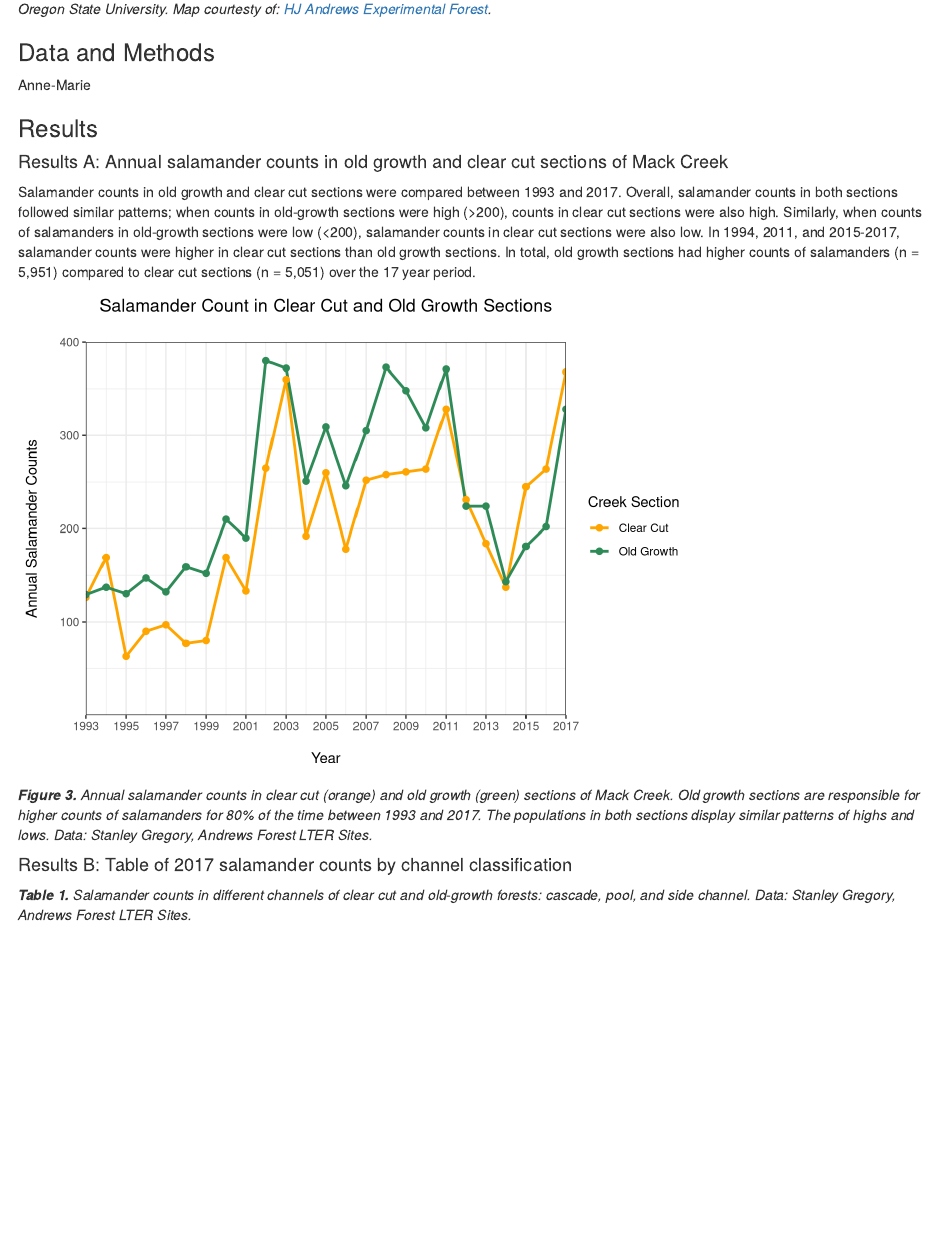
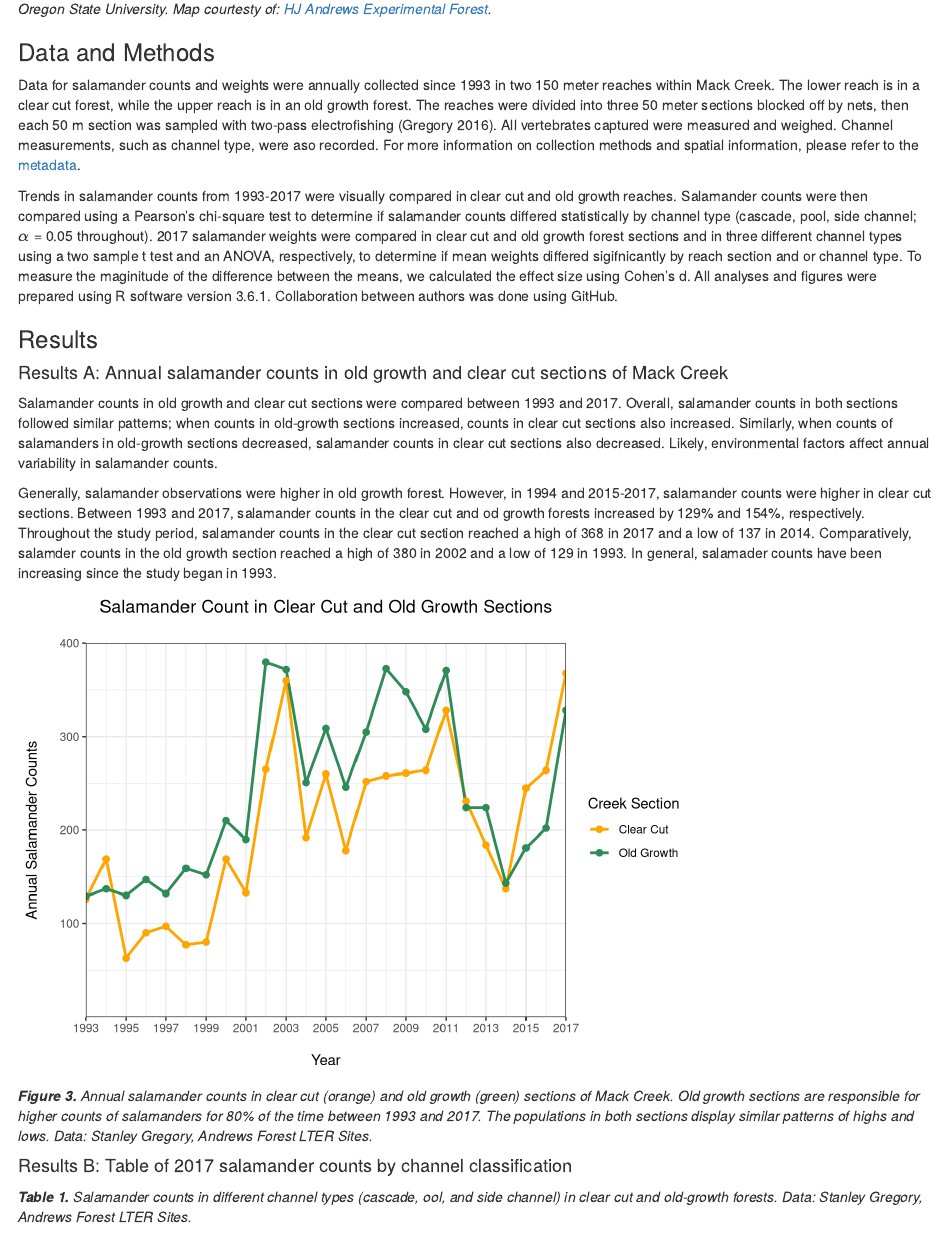
Before and after one commit to amlparkinson/Assignment-5_amp_hgw, an R Markdown document (assignment_5_code.Rmd): the page in a window 1100 px wide, from 1010 px down. Rendered offline with R 4.5, knitr and Pandoc, with nearby package versions; some code elsewhere in the file could not run offline; column names are cleaned by a stand-in for the janitor package.

Commit message:
methods and minor edits

````diff
--- a/assignment_5_code.Rmd
+++ b/assignment_5_code.Rmd
@@ -43,13 +43,19 @@ Beginning in 1993, researchers from the [Andrews Experimental Forest Long-Term E
 
 ### Data and Methods
 
-Anne-Marie
+Data for salamander counts and weights were annually collected since 1993 in two 150 meter reaches within Mack Creek. The lower reach is in a clear cut forest, while the upper reach is in an old growth forest. The reaches were divided into three 50 meter sections blocked off by nets, then each 50 m section was sampled with two-pass electrofishing (Gregory 2016). All vertebrates captured were measured and weighed. Channel measurements, such as channel type, were aso recorded. For more information on collection methods and spatial information, please refer to the [metadata](https://portal.edirepository.org/nis/mapbrowse?scope=knb-lter-and&identifier=4027&revision=12).
+
+Trends in salamander counts from 1993-2017 were visually compared in clear cut and old growth reaches. Salamander counts were then compared using a Pearson's chi-square test to determine if salamander counts differed statistically by channel type (cascade, pool, side channel; $\alpha$ = 0.05 throughout). 2017 salamander weights were compared in clear cut and old growth forest sections and in three different channel types using a two sample t test and an ANOVA, respectively, to determine if mean weights differed sigifnicantly by reach section and or channel type. To measure the maginitude of the difference between the means, we calculated the effect size using Cohen's d. All analyses and figures were prepared using R software version 3.6.1. Collaboration between authors was done using GitHub.
+
 
 ### Results
 
 #### Results A: Annual salamander counts in old growth and clear cut sections of Mack Creek
 
-Salamander counts in old growth and clear cut sections were compared between 1993 and 2017. Overall, salamander counts in both sections followed similar patterns; when counts in old-growth sections were high (>200), counts in clear cut sections were also high. Similarly, when counts of salamanders in old-growth sections were low (<200), salamander counts in clear cut sections were also low. In 1994, 2011, and 2015-2017, salamander counts were higher in clear cut sections than old growth sections. In total, old growth sections had higher counts of salamanders (n = 5,951) compared to clear cut sections (n = 5,051) over the 17 year period.
+Salamander counts in old growth and clear cut sections were compared between 1993 and 2017. Overall, salamander counts in both sections followed similar patterns; when counts in old-growth sections increased, counts in clear cut sections also increased. Similarly, when counts of salamanders in old-growth sections decreased, salamander counts in clear cut sections also decreased. Likely, environmental factors affect annual variability in salamander counts.
+
+Generally, salamander observations were higher in old growth forest. However, in 1994 and 2015-2017, salamander counts were higher in clear cut sections. Between 1993 and 2017, salamander counts in the clear cut and od growth forests increased by 129% and 154%, respectively. Throughout the study period, salamander counts in the clear cut section reached a high of 368 in 2017 and a low of 137 in 2014. Comparatively, salamder counts in the old growth section reached a high of 380 in 2002 and a low of 129 in 1993. In general, salamader counts have been increasing since the study began in 1993.
+
 
 ```{r}
 # subdata: remove unneccessary columns and keep only salamander observations
@@ -96,7 +102,7 @@ ggplot(salamander_counts, aes(x = year, y = n)) +
 
 #### Results B: Table of 2017 salamander counts by channel classification
 
-***Table 1.** Salamander counts in different channels of clear cut and old-growth forests: cascade, pool, and side channel. Data: Stanley Gregory, Andrews Forest LTER Sites.*
+***Table 1.** Salamander counts in different channel types (cascade, ool, and side channel) in clear cut and old-growth forests. Data: Stanley Gregory, Andrews Forest LTER Sites.*
 ```{r}
 # Table of 2017 salamander counts by channel classification (pool, cascades and side-channel) in old growth and clear cut sections of Mack Creek.
 
````
Also changed, not shown: assignment_5_code.Rmd (6 more changed lines).
